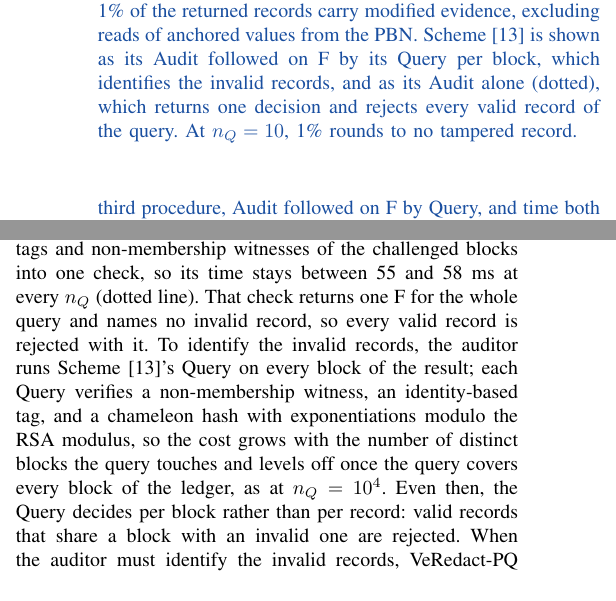
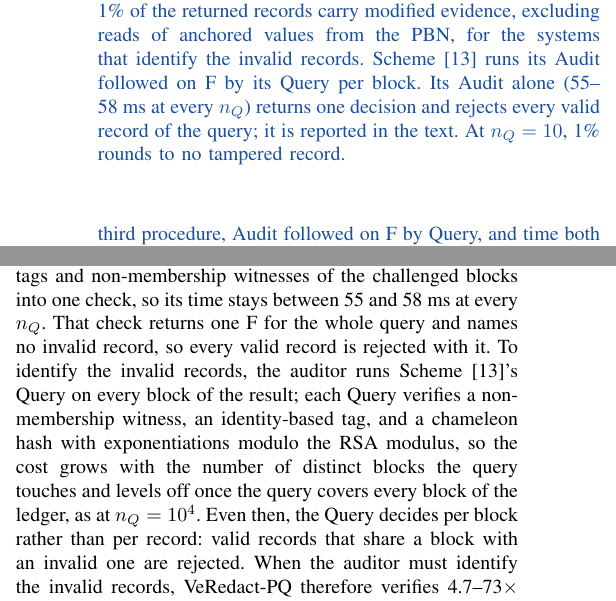
Before and after one commit to Jaoguya/VeRedact, a LaTeX paper (Overleaf/VeRedact-optimize-red.tex): two parts of the columns of page 22 of 24, joined at a grey line, cut so that both start at the same text. Compiled offline with pdfLaTeX.

Commit message:
Fig. 6: only the systems that identify invalid records (#49)
fig_exp4 drops Scheme [13]'s Audit-only line: it returns one decision
and rejects every valid record, so it does not meet the figure's
condition. Its 55-58 ms and the no-fault loss stay in the caption and
text. Redrawn on the laptop from release run-2026-11-12 experiment-reps;
no rerun. Caption and experiments.md match.

Co-Authored-By: Claude Opus 5.5 <noreply@anthropic.com>

```diff
--- a/Overleaf/VeRedact-optimize-red.tex
+++ b/Overleaf/VeRedact-optimize-red.tex
@@ -3593,11 +3593,12 @@ invalid-record rejection rate and valid-record acceptance rate.
 \includegraphics[width=0.8\linewidth]{exp4_verification_time.png}
 \caption{\textcolor{e4}{Routine verification time ($d_Q=0$) versus
 $n_Q$ when 1\% of the returned records carry modified evidence,
-excluding reads of anchored values from the PBN. Scheme~\cite{ref13} is
-shown as its Audit followed on F by its Query per block, which
-identifies the invalid records, and as its Audit alone (dotted), which
-returns one decision and rejects every valid record of the query. At
-$n_Q=10$, 1\% rounds to no tampered record.}}
+excluding reads of anchored values from the PBN, for the systems that
+identify the invalid records. Scheme~\cite{ref13} runs its Audit
+followed on F by its Query per block. Its Audit alone (55--58~ms at
+every $n_Q$) returns one decision and rejects every valid record of the
+query; it is reported in the text. At $n_Q=10$, 1\% rounds to no
+tampered record.}}
 \label{fig:exp4_verify}
 \end{figure}
 
@@ -3626,7 +3627,7 @@ transition, and checkpoint node once for all records that share it
 stays below Scheme~\cite{ref1}'s at every $n_Q$.
 Scheme~\cite{ref13}'s Audit aggregates the tags and non-membership
 witnesses of the challenged blocks into one check, so its time stays
-between 55 and 58~ms at every $n_Q$ (dotted line). That check returns one F for
+between 55 and 58~ms at every $n_Q$. That check returns one F for
 the whole query and names no invalid record, so every valid record is
 rejected with it. To identify the invalid records, the auditor runs
 Scheme~\cite{ref13}'s Query on every block of the result; each Query
```
Also changed, not shown: Other/docs/experiments.md (+1 -1 lines), Result/Pdf/exp4_verification_time.pdf, Result/Picture/exp4_verification_time.png, 1 other file.
